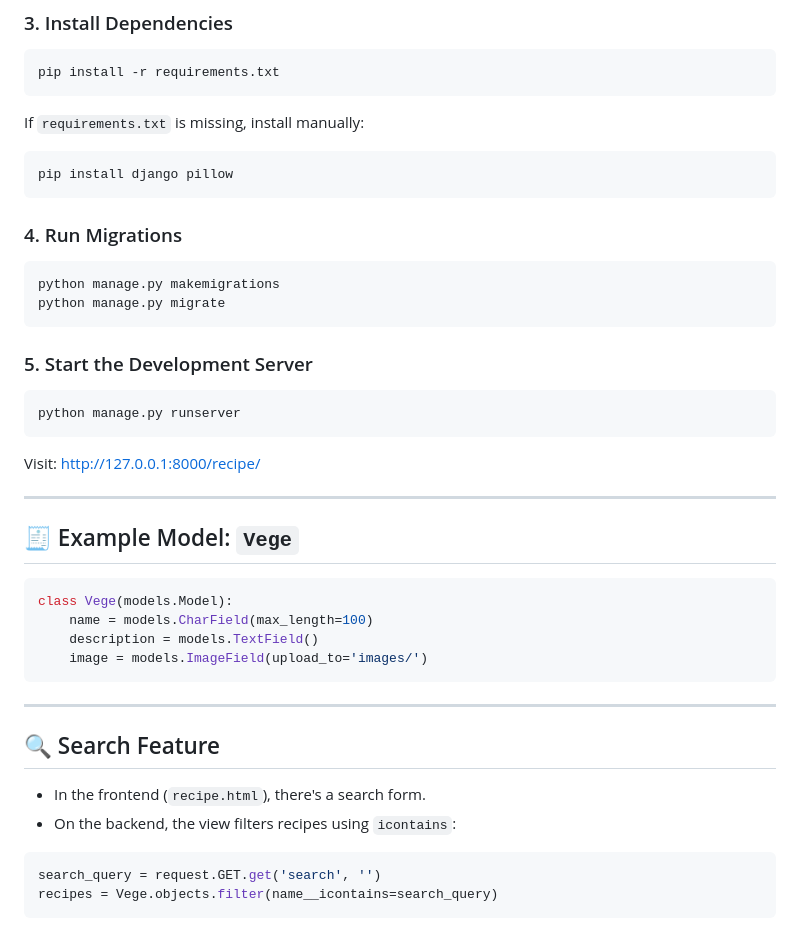
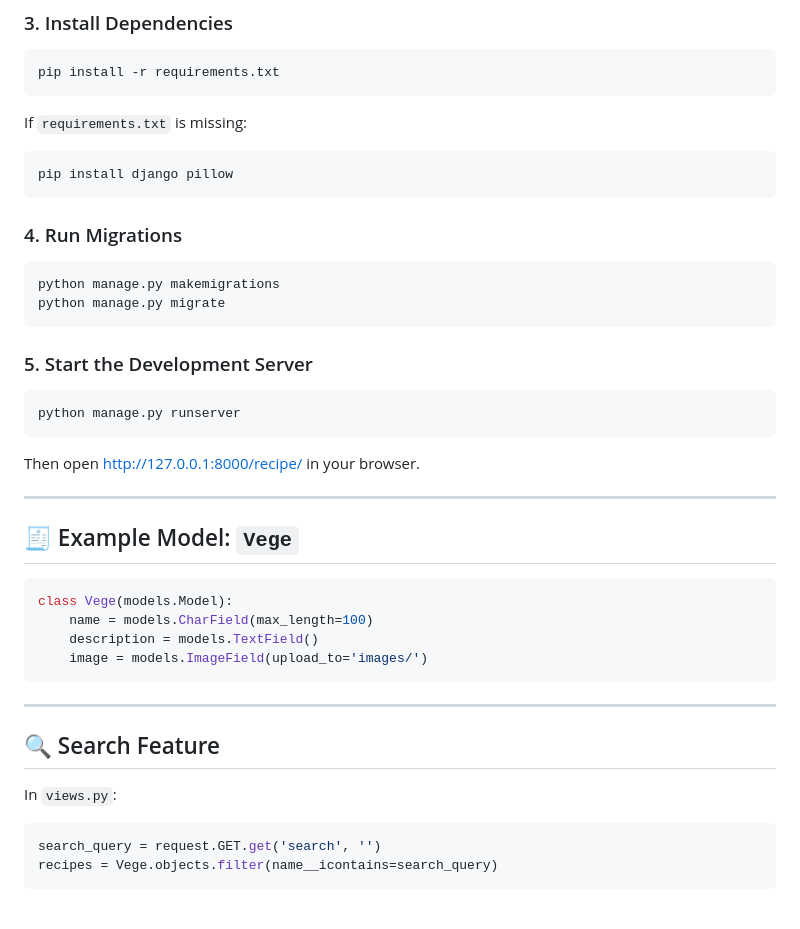
Before and after one commit to zohaib-7035/Recipe-Website-Using-Django, a Markdown page: README.md, the part around one of its changes. Rendered like a GitHub page.

````diff
--- a/README.md
+++ b/README.md
@@ -86,7 +89,7 @@ source venv/bin/activate     # On macOS/Linux
 pip install -r requirements.txt
 ```
 
-If `requirements.txt` is missing, install manually:
+If `requirements.txt` is missing:
 
 ```bash
 pip install django pillow
@@ -105,7 +108,7 @@ python manage.py migrate
 python manage.py runserver
 ```
 
-Visit: [http://127.0.0.1:8000/recipe/](http://127.0.0.1:8000/recipe/)
+Then open [http://127.0.0.1:8000/recipe/](http://127.0.0.1:8000/recipe/) in your browser.
 
 ---
 
@@ -122,8 +125,7 @@ class Vege(models.Model):
 
 ## 🔍 Search Feature
 
-* In the frontend (`recipe.html`), there's a search form.
-* On the backend, the view filters recipes using `icontains`:
+In `views.py`:
 
 ```python
 search_query = request.GET.get('search', '')
````
Also changed, not shown: other parts of README.md (+27 -16 lines).
